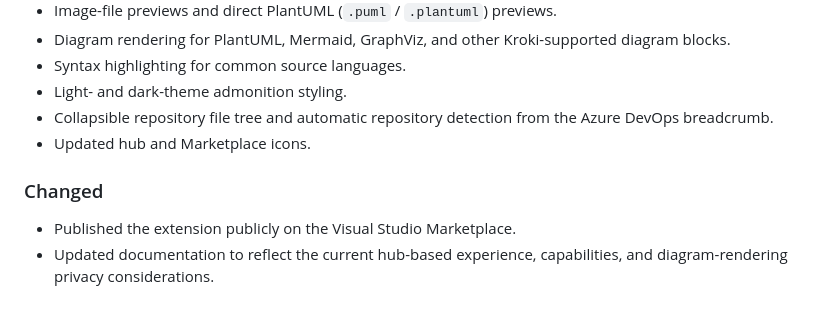
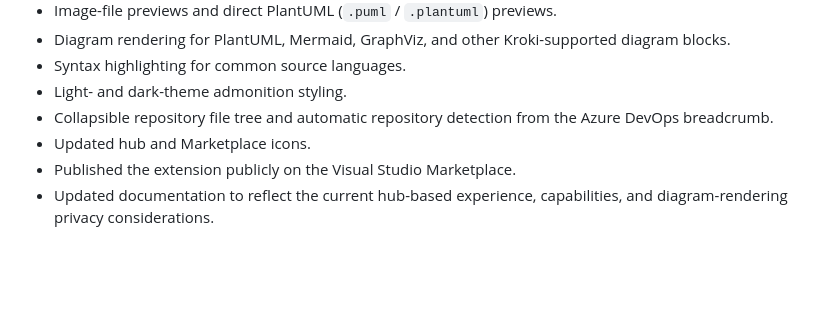
Before and after one commit to klab365/asciidoc-viewer-azdevops, a Markdown page: CHANGELOG.md, the part around the change. Rendered like a GitHub page; blank space fills up the shorter version.

```diff
--- a/CHANGELOG.md
+++ b/CHANGELOG.md
@@ -17,9 +17,6 @@ All notable changes to this project are documented in this file.
 - Collapsible repository file tree and automatic repository detection from the
   Azure DevOps breadcrumb.
 - Updated hub and Marketplace icons.
-
-### Changed
-
 - Published the extension publicly on the Visual Studio Marketplace.
 - Updated documentation to reflect the current hub-based experience,
   capabilities, and diagram-rendering privacy considerations.
```
Also changed, not shown: overview.md (+47 -29 lines), images/screenshots/01-hub-overview.png (added), images/screenshots/02-diagrams-images.png (added), images/screenshots/03-dark-theme.png (added), 1 other file.
